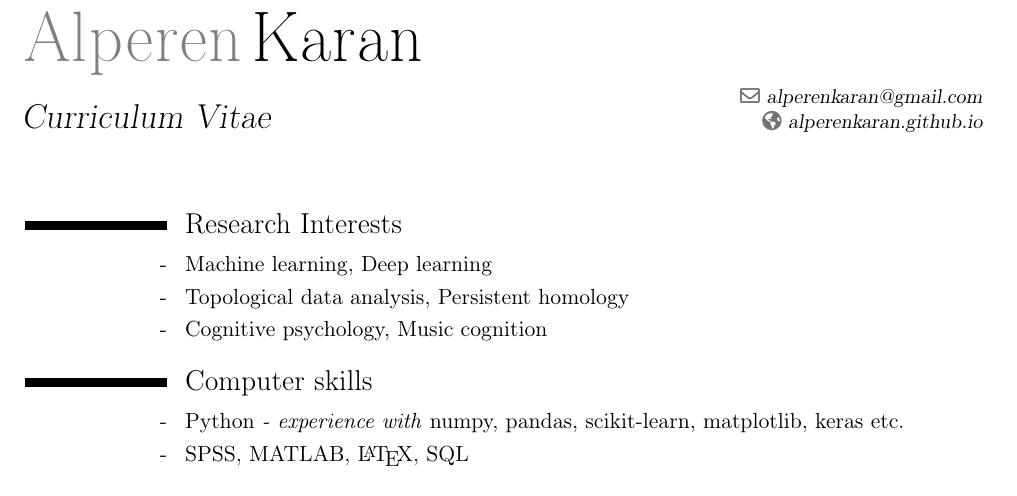
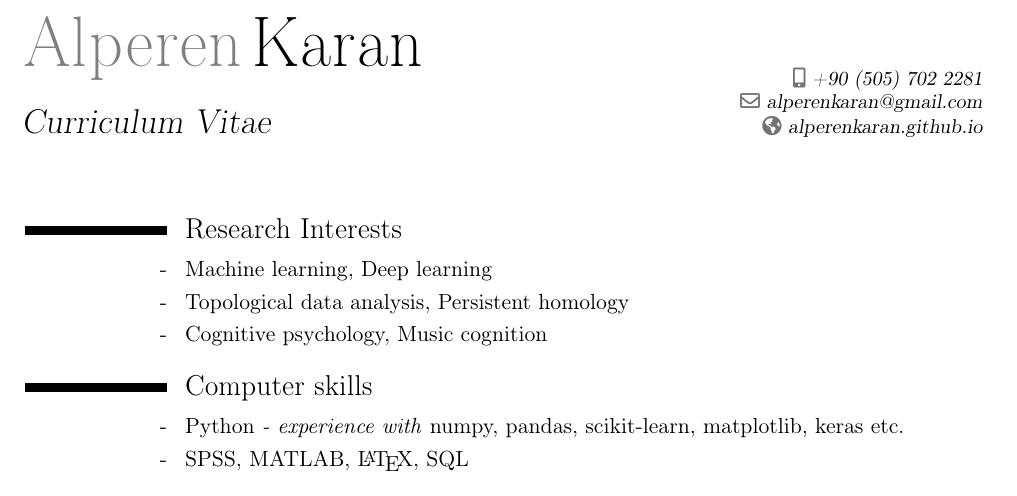
Before and after one commit to alperenkaran/alperenkaran.github.io, a LaTeX CV (files/alperen_cv.tex): part of the page, cut so that both start at the same text. Compiled offline with pdfLaTeX.

Commit message:
phone number

```diff
--- a/files/alperen_cv.tex
+++ b/files/alperen_cv.tex
@@ -30,7 +30,7 @@
 \familyname{Karan}
 \title{Curriculum Vitae}               % optional, remove the line if not wanted
 %\address{İTÜ Fen-Edebiyat Fakültesi \\ 34469, Maslak, İstanbul, Turkey \\}    % optional, remove the line if not wanted
-%\mobile{+90~(505)~702~2281}                     % optional, remove the line if not wanted
+\mobile{+90~(505)~702~2281}                     % optional, remove the line if not wanted
 %\phone{+2~(345)~678~901}                      % optional, remove the line if not wanted
 %\fax{+3~(456)~789~012}                        % optional, remove the line if not wanted
 \email{alperenkaran@gmail.com}                          % optional, remove the line if not wanted
```
Also changed, not shown: files/alperen_cv.pdf.
